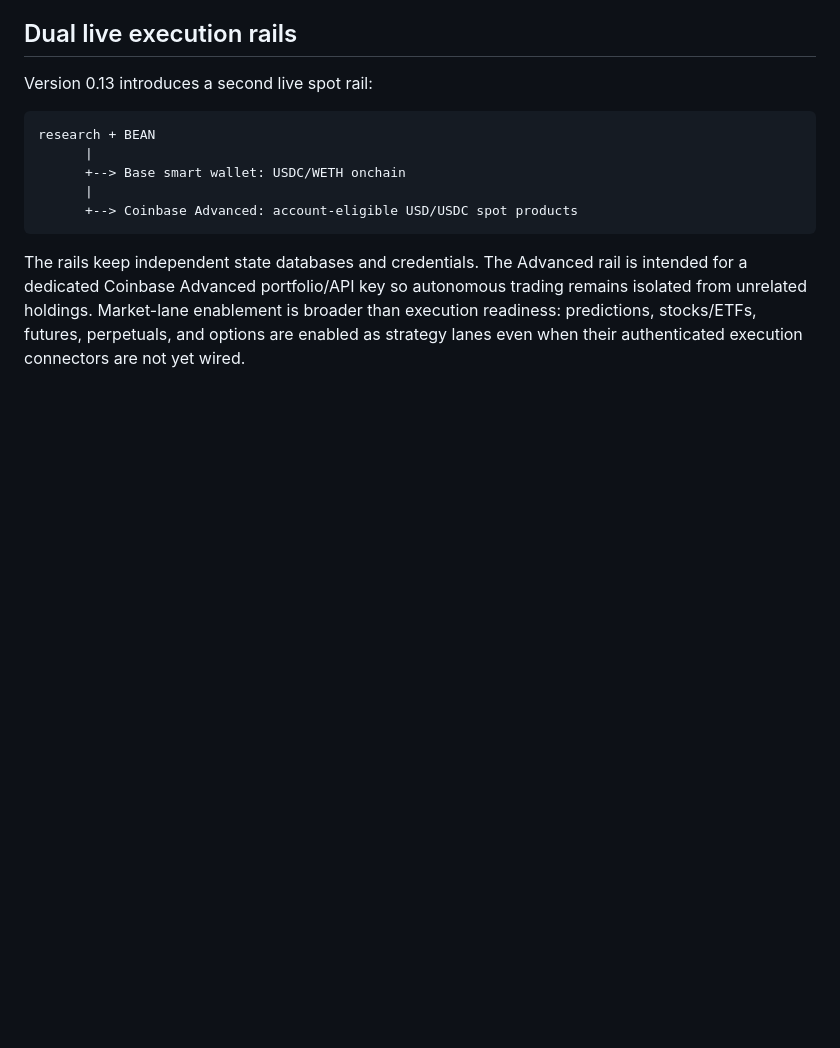
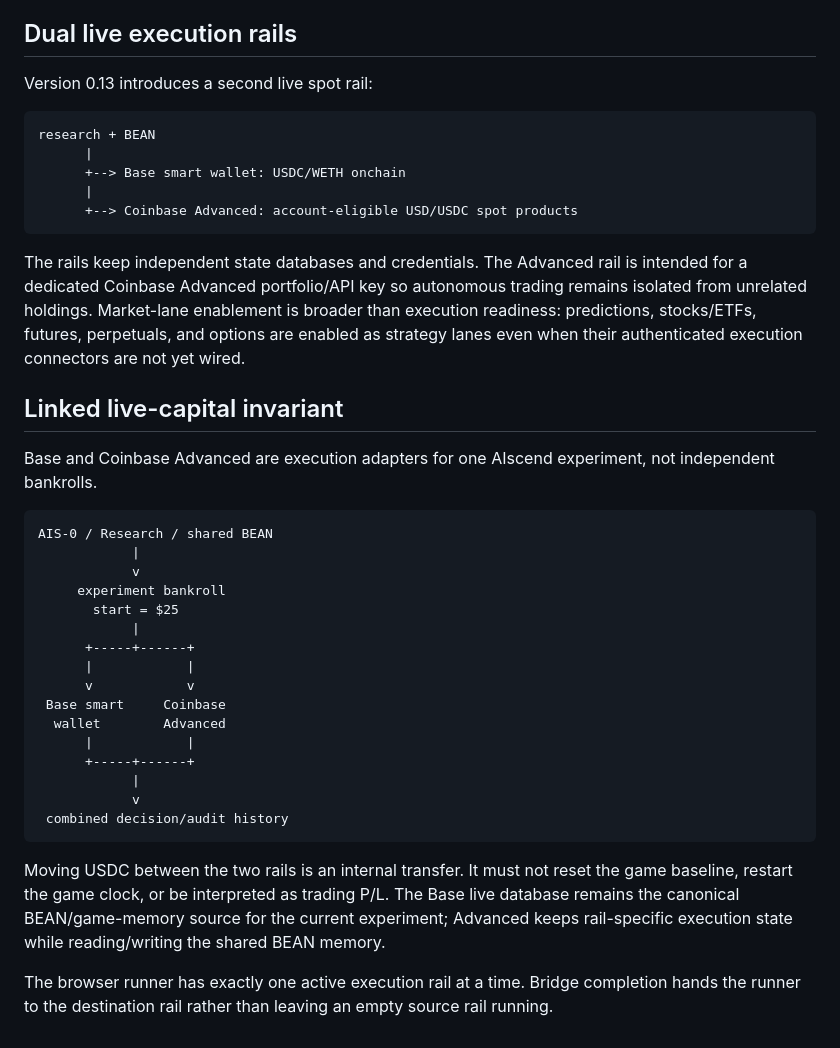
Before and after one commit to danieloculus0-bot/AIscend, a Markdown page: ARCHITECTURE.md, the part around the change. GitHub-like rendering; blank space fills up the shorter version.

Commit message:
Document one-bankroll linked-rail invariant

````diff
--- a/ARCHITECTURE.md
+++ b/ARCHITECTURE.md
@@ -205,3 +205,31 @@ research + BEAN
 ```
 
 The rails keep independent state databases and credentials. The Advanced rail is intended for a dedicated Coinbase Advanced portfolio/API key so autonomous trading remains isolated from unrelated holdings. Market-lane enablement is broader than execution readiness: predictions, stocks/ETFs, futures, perpetuals, and options are enabled as strategy lanes even when their authenticated execution connectors are not yet wired.
+
+
+## Linked live-capital invariant
+
+Base and Coinbase Advanced are execution adapters for one AIscend experiment, not independent bankrolls.
+
+```text
+AIS-0 / Research / shared BEAN
+            |
+            v
+     experiment bankroll
+       start = $25
+            |
+      +-----+------+
+      |            |
+      v            v
+ Base smart     Coinbase
+  wallet        Advanced
+      |            |
+      +-----+------+
+            |
+            v
+ combined decision/audit history
+```
+
+Moving USDC between the two rails is an internal transfer. It must not reset the game baseline, restart the game clock, or be interpreted as trading P/L. The Base live database remains the canonical BEAN/game-memory source for the current experiment; Advanced keeps rail-specific execution state while reading/writing the shared BEAN memory.
+
+The browser runner has exactly one active execution rail at a time. Bridge completion hands the runner to the destination rail rather than leaving an empty source rail running.
````
